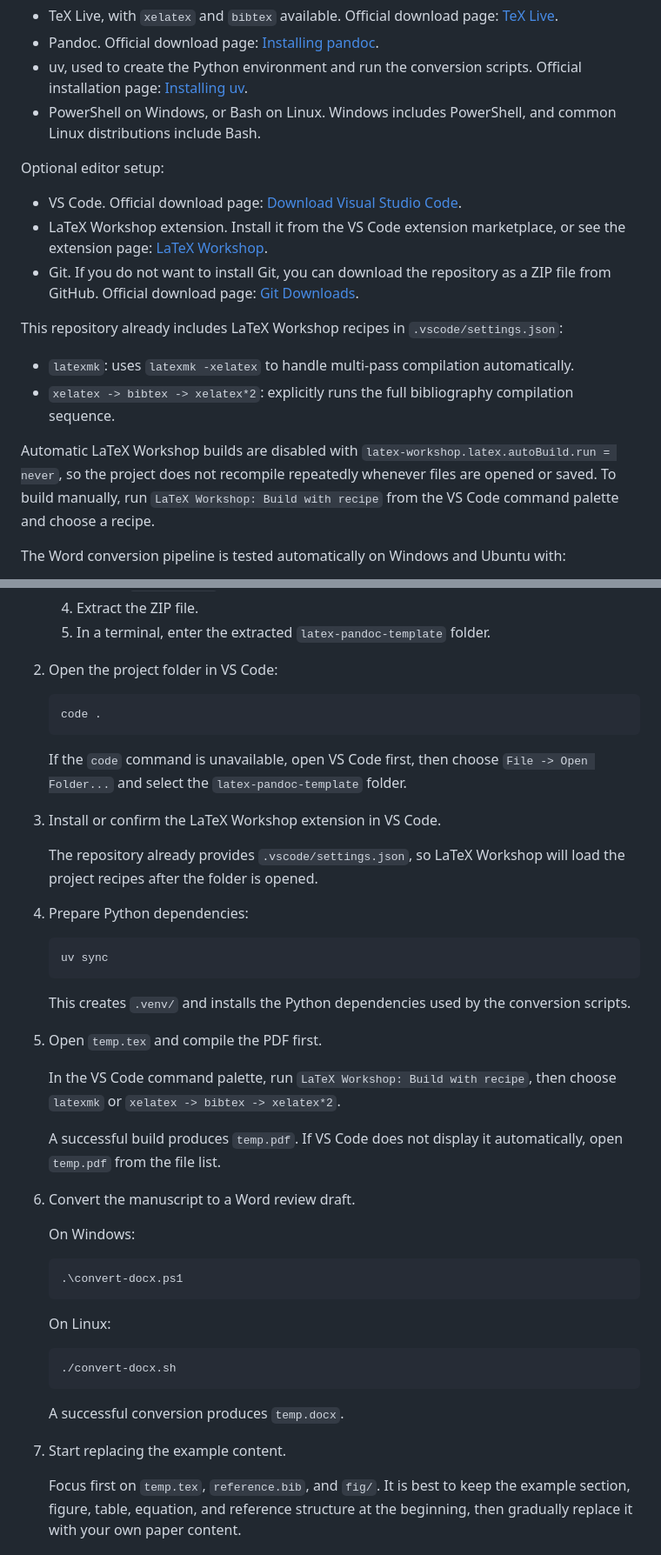
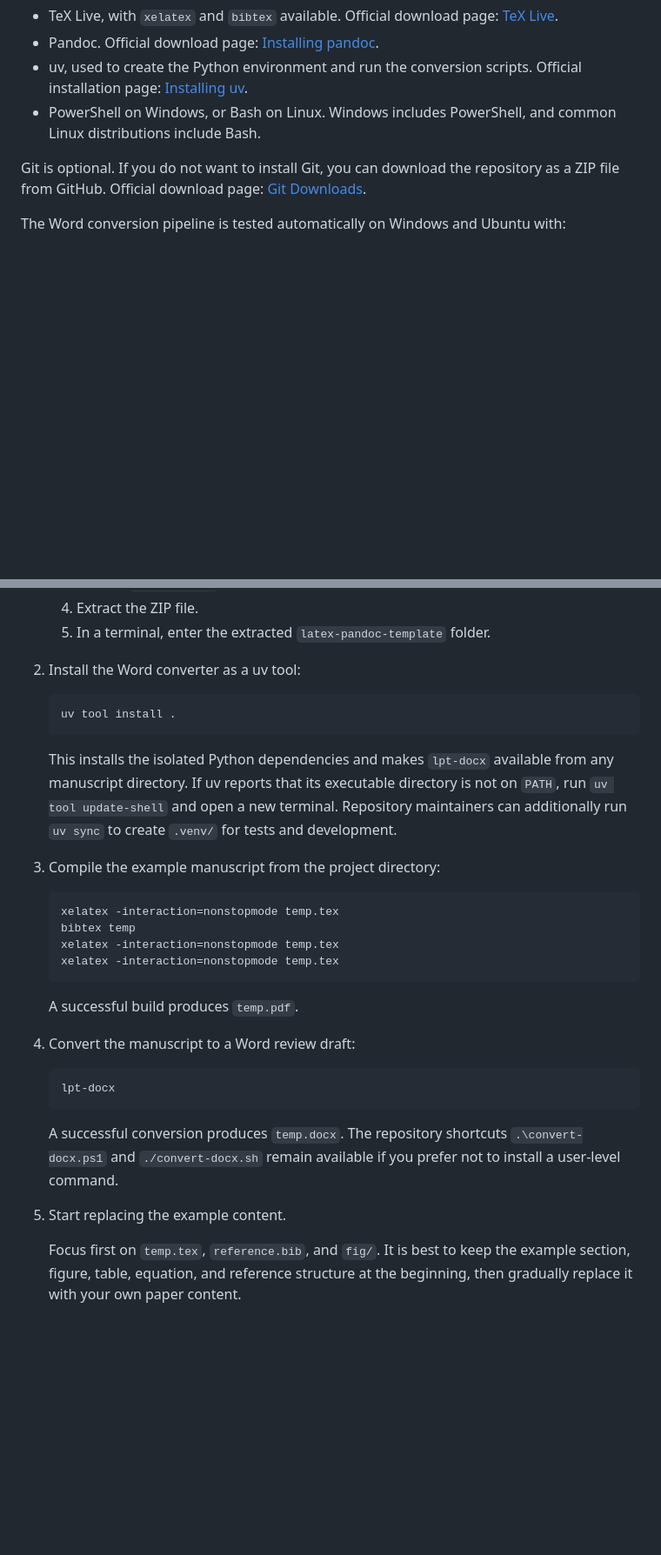
Before and after one commit to Laxpud/latex-pandoc-template, a Markdown page: README.md, 2 parts joined by grey strips. Shown at 87% size. GitHub-like rendering; blank space fills up the shorter version.

````diff
--- a/README.md
+++ b/README.md
@@ -26,18 +26,7 @@ Required tools:
 - uv, used to create the Python environment and run the conversion scripts. Official installation page: [Installing uv](https://docs.astral.sh/uv/getting-started/installation/).
 - PowerShell on Windows, or Bash on Linux. Windows includes PowerShell, and common Linux distributions include Bash.
 
-Optional editor setup:
-
-- VS Code. Official download page: [Download Visual Studio Code](https://code.visualstudio.com/download).
-- LaTeX Workshop extension. Install it from the VS Code extension marketplace, or see the extension page: [LaTeX Workshop](https://marketplace.visualstudio.com/items?itemName=James-Yu.latex-workshop).
-- Git. If you do not want to install Git, you can download the repository as a ZIP file from GitHub. Official download page: [Git Downloads](https://git-scm.com/downloads/).
-
-This repository already includes LaTeX Workshop recipes in `.vscode/settings.json`:
-
-- `latexmk`: uses `latexmk -xelatex` to handle multi-pass compilation automatically.
-- `xelatex -> bibtex -> xelatex*2`: explicitly runs the full bibliography compilation sequence.
-
-Automatic LaTeX Workshop builds are disabled with `latex-workshop.latex.autoBuild.run = never`, so the project does not recompile repeatedly whenever files are opened or saved. To build manually, run `LaTeX Workshop: Build with recipe` from the VS Code command palette and choose a recipe.
+Git is optional. If you do not want to install Git, you can download the repository as a ZIP file from GitHub. Official download page: [Git Downloads](https://git-scm.com/downloads/).
 
 The Word conversion pipeline is tested automatically on Windows and Ubuntu with:
 
@@ -70,49 +61,34 @@ The steps below assume a fresh local directory. Commands that differ between Win
    4. Extract the ZIP file.
    5. In a terminal, enter the extracted `latex-pandoc-template` folder.
 
-2. Open the project folder in VS Code:
+2. Install the Word converter as a uv tool:
 
    ```powershell
-   code .
+   uv tool install .
    ```
 
-   If the `code` command is unavailable, open VS Code first, then choose `File -> Open Folder...` and select the `latex-pandoc-template` folder.
+   This installs the isolated Python dependencies and makes `lpt-docx` available from any manuscript directory. If uv reports that its executable directory is not on `PATH`, run `uv tool update-shell` and open a new terminal. Repository maintainers can additionally run `uv sync` to create `.venv/` for tests and development.
 
-3. Install or confirm the LaTeX Workshop extension in VS Code.
+3. Compile the example manuscript from the project directory:
 
-   The repository already provides `.vscode/settings.json`, so LaTeX Workshop will load the project recipes after the folder is opened.
-
-4. Prepare Python dependencies:
-
-   ```powershell
-   uv sync
+   ```console
+   xelatex -interaction=nonstopmode temp.tex
+   bibtex temp
+   xelatex -interaction=nonstopmode temp.tex
+   xelatex -interaction=nonstopmode temp.tex
    ```
 
-   This creates `.venv/` and installs the Python dependencies used by the conversion scripts.
+   A successful build produces `temp.pdf`.
 
-5. Open `temp.tex` and compile the PDF first.
+4. Convert the manuscript to a Word review draft:
 
-   In the VS Code command palette, run `LaTeX Workshop: Build with recipe`, then choose `latexmk` or `xelatex -> bibtex -> xelatex*2`.
-
-   A successful build produces `temp.pdf`. If VS Code does not display it automatically, open `temp.pdf` from the file list.
-
-6. Convert the manuscript to a Word review draft.
-
-   On Windows:
-
-   ```powershell
-   .\convert-docx.ps1
+   ```console
+   lpt-docx
    ```
 
-   On Linux:
+   A successful conversion produces `temp.docx`. The repository shortcuts `.\convert-docx.ps1` and `./convert-docx.sh` remain available if you prefer not to install a user-level command.
 
-   ```bash
-   ./convert-docx.sh
-   ```
-
-   A successful conversion produces `temp.docx`.
-
-7. Start replacing the example content.
+5. Start replacing the example content.
 
    Focus first on `temp.tex`, `reference.bib`, and `fig/`. It is best to keep the example section, figure, table, equation, and reference structure at the beginning, then gradually replace it with your own paper content.
 
````
Also changed, not shown: other parts of README.md (+29 -25 lines), docs/README.cn.md (+45 -67 lines).
